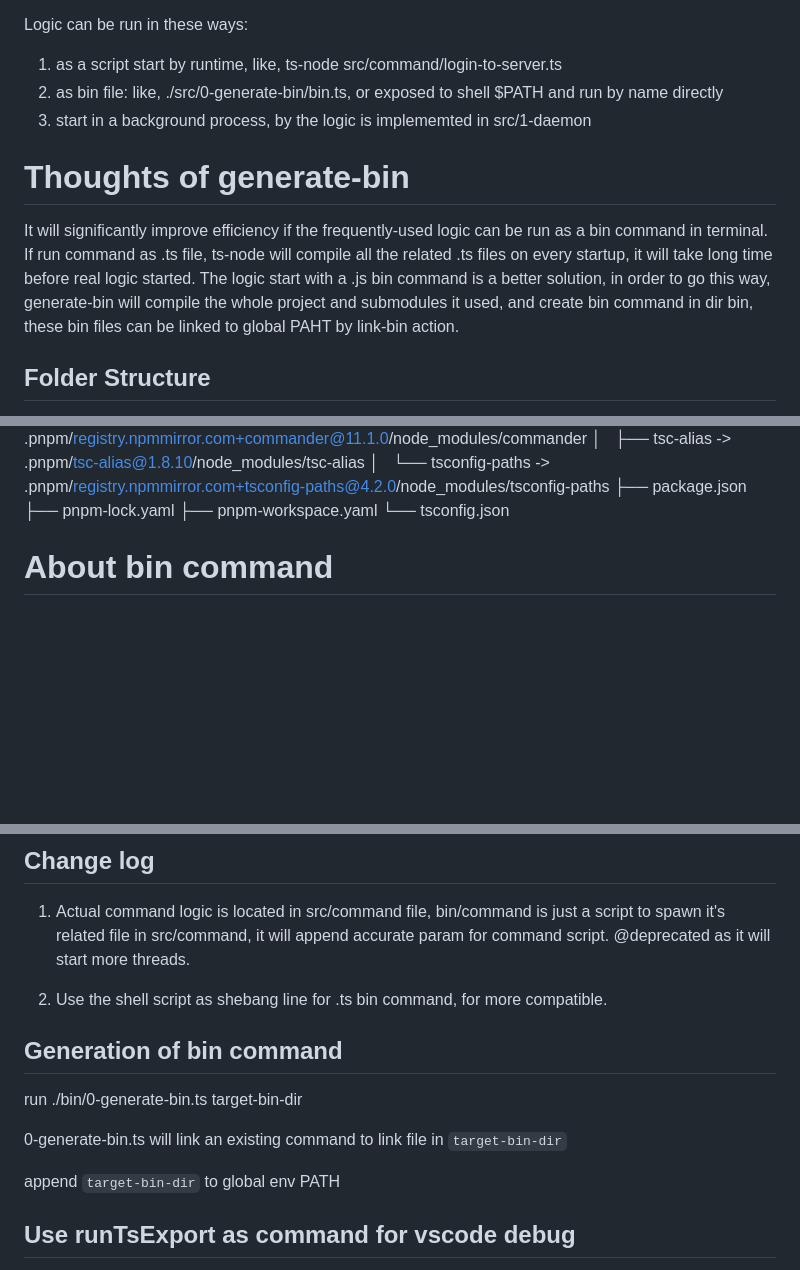
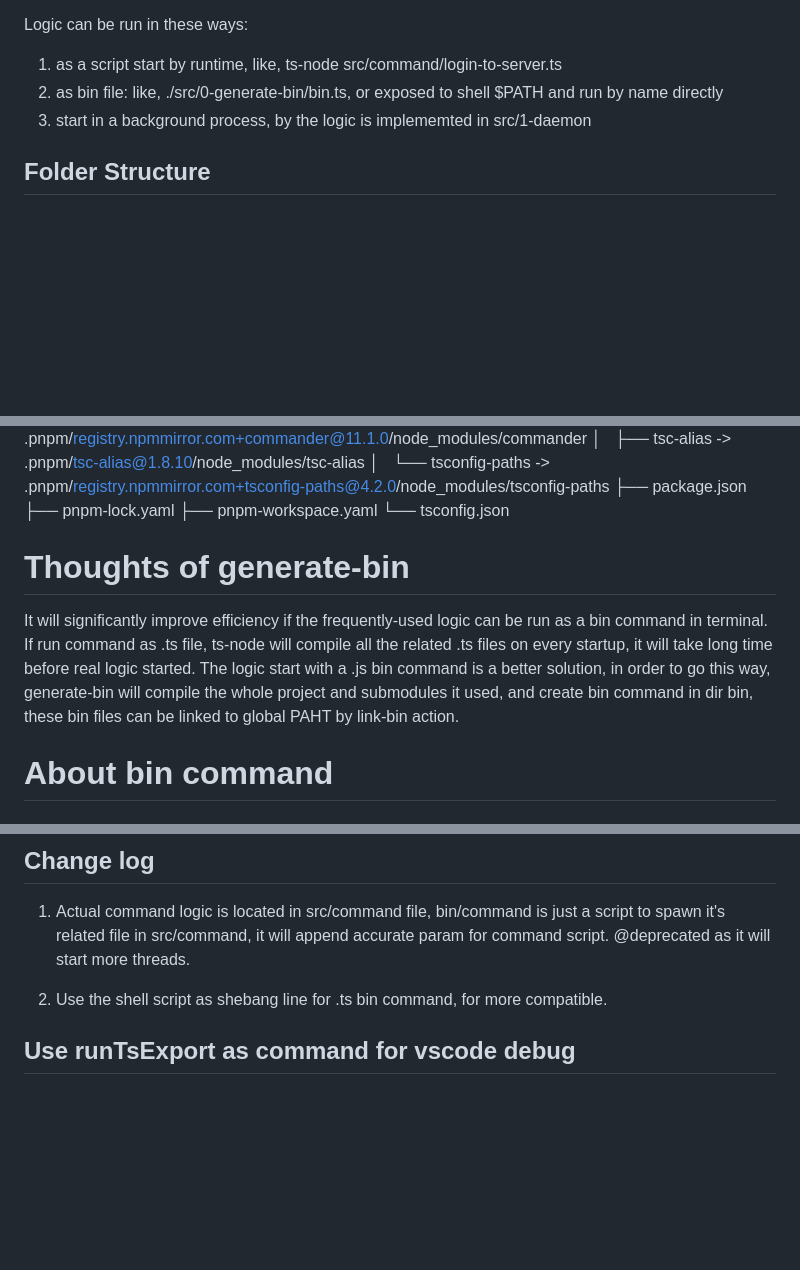
Before and after one commit to xifeiwu/busybox, a Markdown page: README.md, 3 parts joined by grey strips. Drawn GitHub-style; blank space fills up the shorter version.

Commit message:
add README.md for command

```diff
--- a/README.md
+++ b/README.md
@@ -6,12 +6,6 @@ Logic can be run in these ways:
 1. as a script start by runtime, like, ts-node src/command/login-to-server.ts
 2. as bin file: like, ./src/0-generate-bin/bin.ts, or exposed to shell $PATH and run by name directly
 3. start in a background process, by the logic is implememted in src/1-daemon
-
-# Thoughts of generate-bin
-
-It will significantly improve efficiency if the frequently-used logic can be run as a bin command in terminal.
-If run command as .ts file, ts-node will compile all the related .ts files on every startup, it will take long time before real logic started.
-The logic start with a .js bin command is a better solution, in order to go this way, generate-bin will compile the whole project and submodules it used, and create bin command in dir bin, these bin files can be linked to global PAHT by link-bin action.
 
 ## Folder Structure
 
@@ -69,6 +63,13 @@ The logic start with a .js bin command is a better solution, in order to go this
 ├── pnpm-workspace.yaml
 └── tsconfig.json
 
+
+# Thoughts of generate-bin
+
+It will significantly improve efficiency if the frequently-used logic can be run as a bin command in terminal.
+If run command as .ts file, ts-node will compile all the related .ts files on every startup, it will take long time before real logic started.
+The logic start with a .js bin command is a better solution, in order to go this way, generate-bin will compile the whole project and submodules it used, and create bin command in dir bin, these bin files can be linked to global PAHT by link-bin action.
+
 # About bin command
 
 ## Some Rules For Running On ts-node
@@ -84,14 +85,6 @@ The shebang line for bin command is not support very well in every platform, e.g
 1. Actual command logic is located in src/command file, bin/command is just a script to spawn it's related file in src/command, it will append accurate param for command script. @deprecated as it will start more threads.
 
 1. Use the shell script as shebang line for .ts bin command, for more compatible.
-
-## Generation of bin command
-
-run ./bin/0-generate-bin.ts target-bin-dir
-
-0-generate-bin.ts will link an existing command to link file in `target-bin-dir`
-
-append `target-bin-dir` to global env PATH
 
 ## Use runTsExport as command for vscode debug
 
```
Also changed, not shown: src/1-command/README.md (added, +4 -0 lines).
